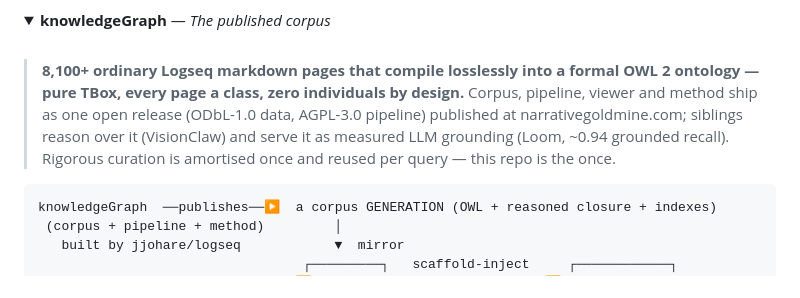
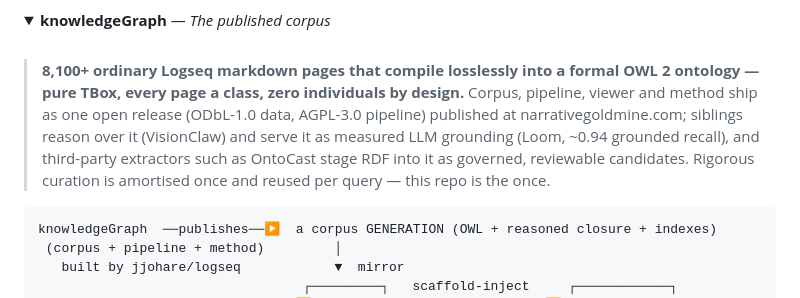
Before and after one commit to DreamLab-AI/loom, a Markdown page: README.md, the part around the change. Drawn GitHub-style; folded sections open.

Commit message:
readme: knowledgeGraph pitch — note OntoCast governed-candidate ingest
Co-Authored-By: jjohare <github@thedreamlab.uk>

```diff
--- a/README.md
+++ b/README.md
@@ -102,7 +102,7 @@ Each sibling in its own words:
 <summary><b>knowledgeGraph</b> — <em>The published corpus</em></summary>
 <br/>
 
-> **8,100+ ordinary Logseq markdown pages that compile losslessly into a formal OWL 2 ontology — pure TBox, every page a class, zero individuals by design.** Corpus, pipeline, viewer and method ship as one open release (ODbL-1.0 data, AGPL-3.0 pipeline) published at narrativegoldmine.com; siblings reason over it (VisionClaw) and serve it as measured LLM grounding (Loom, ~0.94 grounded recall). Rigorous curation is amortised once and reused per query — this repo is the once.
+> **8,100+ ordinary Logseq markdown pages that compile losslessly into a formal OWL 2 ontology — pure TBox, every page a class, zero individuals by design.** Corpus, pipeline, viewer and method ship as one open release (ODbL-1.0 data, AGPL-3.0 pipeline) published at narrativegoldmine.com; siblings reason over it (VisionClaw) and serve it as measured LLM grounding (Loom, ~0.94 grounded recall), and third-party extractors such as OntoCast stage RDF into it as governed, reviewable candidates. Rigorous curation is amortised once and reused per query — this repo is the once.
 
 </details>
 
```
